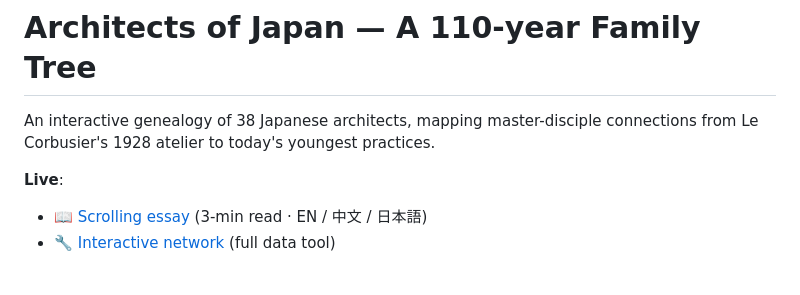
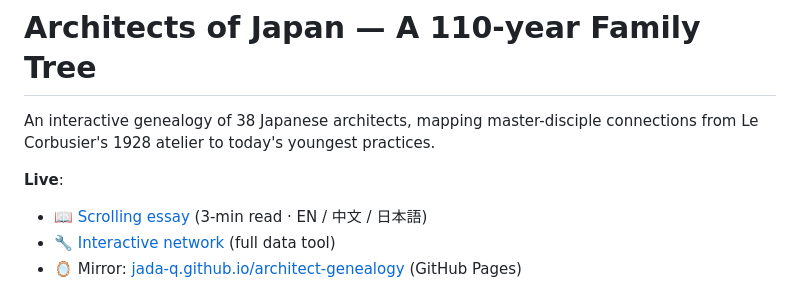
Before and after one commit to Jada-Q/architect-genealogy, a Markdown page: README.md, the part around the change. Drawn GitHub-style.

Commit message:
Add GitHub Pages mirror URL to README
Co-Authored-By: Claude Opus 4.7 (1M context) <noreply@anthropic.com>

```diff
--- a/README.md
+++ b/README.md
@@ -5,6 +5,7 @@ An interactive genealogy of 38 Japanese architects, mapping master-disciple conn
 **Live**:
 - [📖 Scrolling essay](https://architect-genealogy.vercel.app/story) (3-min read · EN / 中文 / 日本語)
 - [🔧 Interactive network](https://architect-genealogy.vercel.app) (full data tool)
+- 🪞 Mirror: [jada-q.github.io/architect-genealogy](https://jada-q.github.io/architect-genealogy/) (GitHub Pages)
 
 ![Story hero](docs/screenshots/story-hero.png)
 
```
